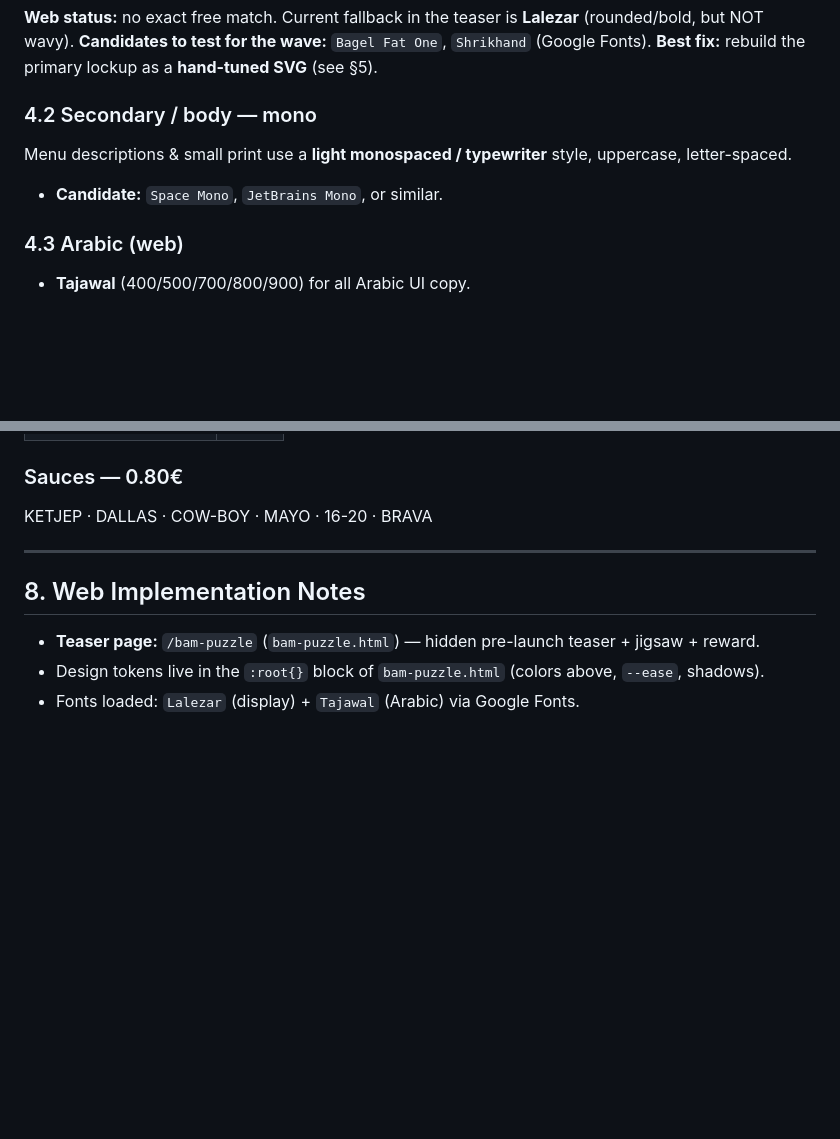
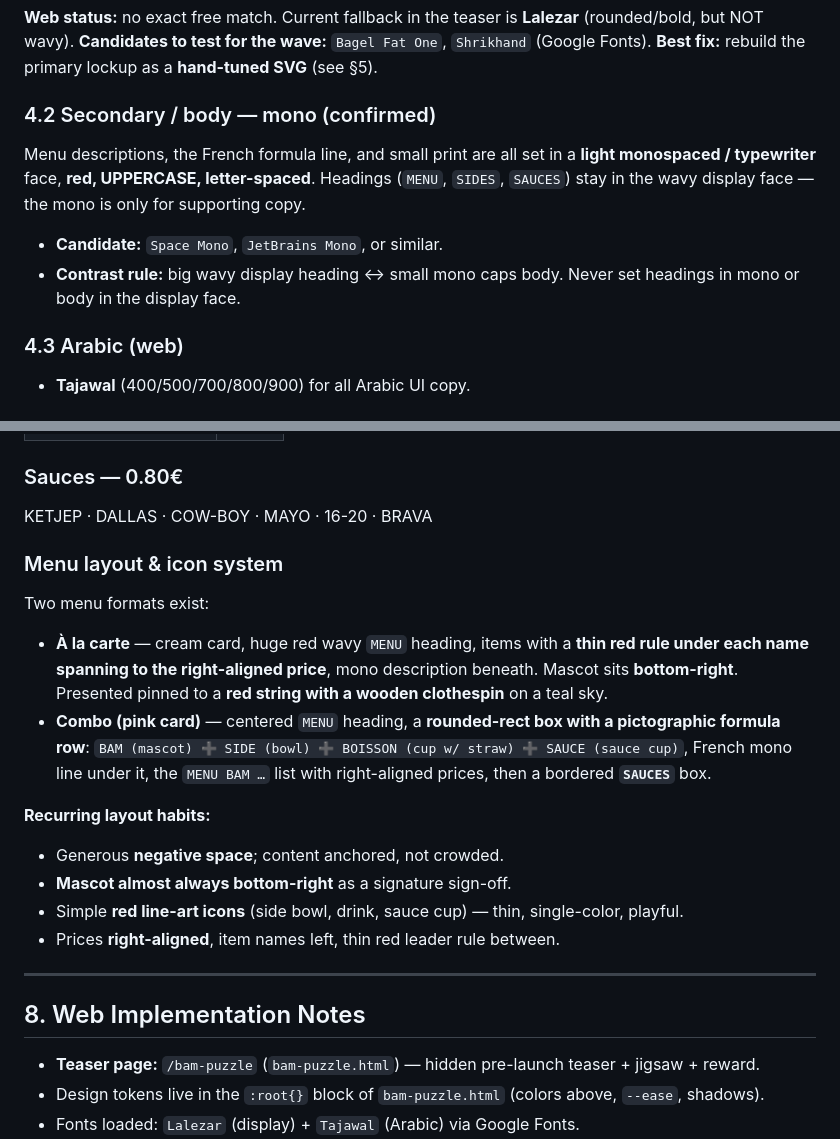
Before and after one commit to HassanAlhadi/aql-general-website, a Markdown page: design/BRAND.md, 2 parts joined by grey strips. GitHub-like rendering; blank space fills up the shorter version.

Commit message:
BRAND.md: confirm mono body font + document menu layout & icon system
Lock in the monospaced red-caps body style (headings stay wavy display),
and add the menu layout details: à la carte vs pink combo card, the
BAM+SIDE+BOISSON+SAUCE pictographic formula row, red line-art icons,
thin red leader rules with right-aligned prices, generous negative
space, and the mascot's signature bottom-right placement.

```diff
--- a/design/BRAND.md
+++ b/design/BRAND.md
@@ -69,9 +69,10 @@ The signature face: **ultra-bold, rounded, groovy 1970s display lettering with a
 **Candidates to test for the wave:** `Bagel Fat One`, `Shrikhand` (Google Fonts).
 **Best fix:** rebuild the primary lockup as a **hand-tuned SVG** (see §5).
 
-### 4.2 Secondary / body — mono
-Menu descriptions & small print use a **light monospaced / typewriter** style, uppercase, letter-spaced.
+### 4.2 Secondary / body — mono (confirmed)
+Menu descriptions, the French formula line, and small print are all set in a **light monospaced / typewriter** face, **red, UPPERCASE, letter-spaced**. Headings (`MENU`, `SIDES`, `SAUCES`) stay in the wavy display face — the mono is only for supporting copy.
 - **Candidate:** `Space Mono`, `JetBrains Mono`, or similar.
+- **Contrast rule:** big wavy display heading ↔ small mono caps body. Never set headings in mono or body in the display face.
 
 ### 4.3 Arabic (web)
 - **Tajawal** (400/500/700/800/900) for all Arabic UI copy.
@@ -146,6 +147,17 @@ FRESH FRIES · CORN · MIXED SALAD
 ### Sauces — 0.80€
 KETJEP · DALLAS · COW-BOY · MAYO · 16-20 · BRAVA
 
+### Menu layout & icon system
+Two menu formats exist:
+- **À la carte** — cream card, huge red wavy `MENU` heading, items with a **thin red rule under each name spanning to the right-aligned price**, mono description beneath. Mascot sits **bottom-right**. Presented pinned to a **red string with a wooden clothespin** on a teal sky.
+- **Combo (pink card)** — centered `MENU` heading, a **rounded-rect box with a pictographic formula row**: `BAM (mascot) ➕ SIDE (bowl) ➕ BOISSON (cup w/ straw) ➕ SAUCE (sauce cup)`, French mono line under it, the `MENU BAM …` list with right-aligned prices, then a bordered **`SAUCES`** box.
+
+**Recurring layout habits:**
+- Generous **negative space**; content anchored, not crowded.
+- **Mascot almost always bottom-right** as a signature sign-off.
+- Simple **red line-art icons** (side bowl, drink, sauce cup) — thin, single-color, playful.
+- Prices **right-aligned**, item names left, thin red leader rule between.
+
 ---
 
 ## 8. Web Implementation Notes
```
